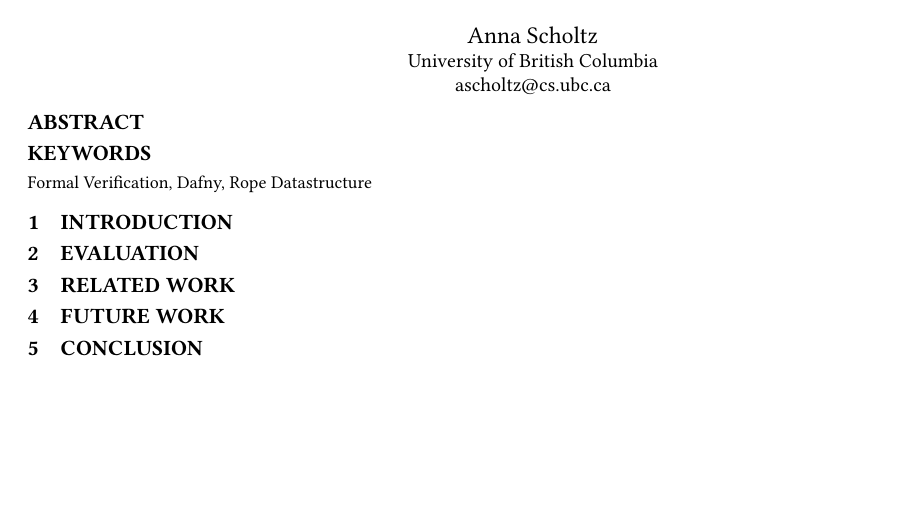
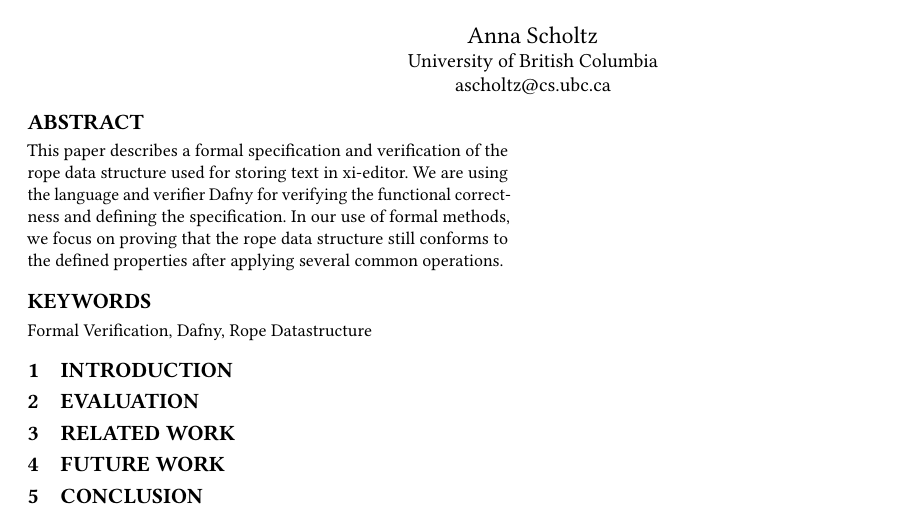
Before and after one commit to scholtzan/cpsc-513-project, a LaTeX paper (paper/paper.tex, which reads paper/abstract.tex): part of the page, cut so that both start at the same text, the shorter picture padded with empty space. Compiled offline with pdfLaTeX.

Commit message:
Fix presentation typos and add abstract

```diff
--- a/paper/abstract.tex
+++ b/paper/abstract.tex
@@ -0,0 +1,3 @@
+This paper describes a formal specification and verification of the rope data structure used for storing text in xi-editor.
+We are using the language and verifier Dafny for verifying the functional correctness and defining the specification.
+In our use of formal methods, we focus on proving that the rope data structure still conforms to the defined properties after applying several common operations.
```
Also changed, not shown: presentation/presentation.tex (+1 -1 lines), paper/paper.pdf, presentation/presentation.pdf, 4 other files.
